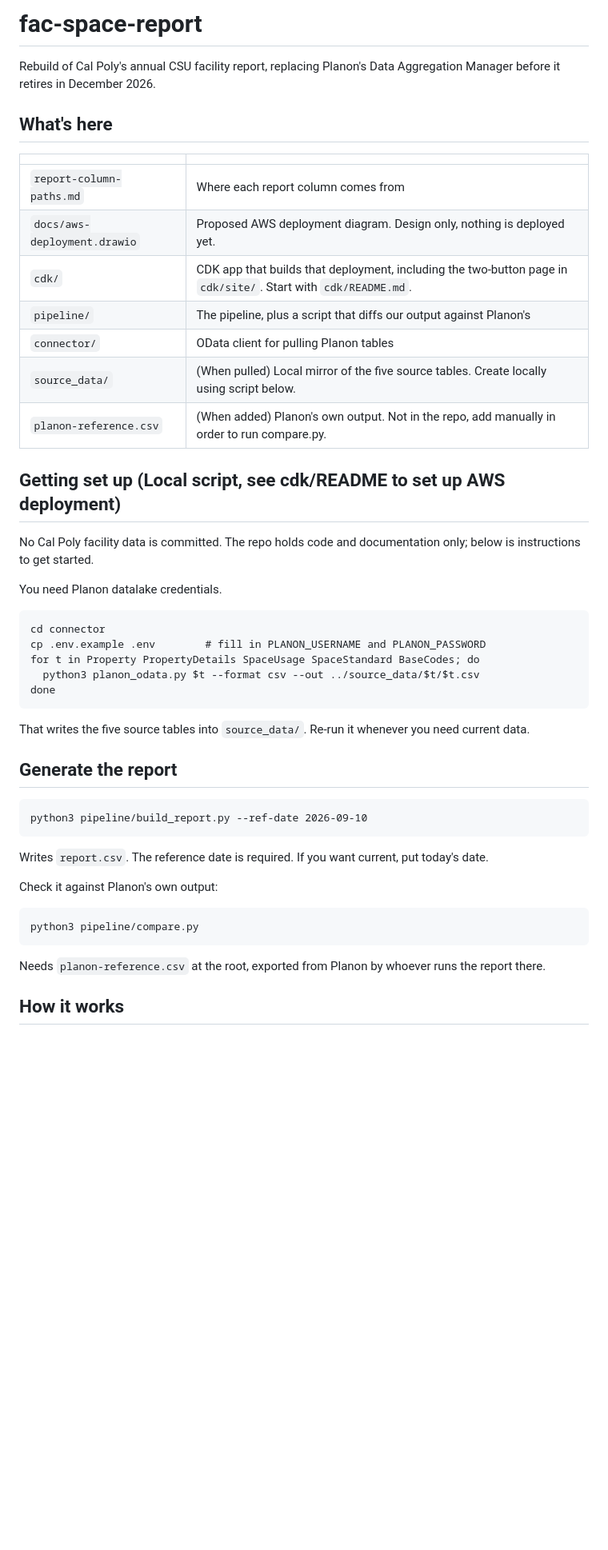
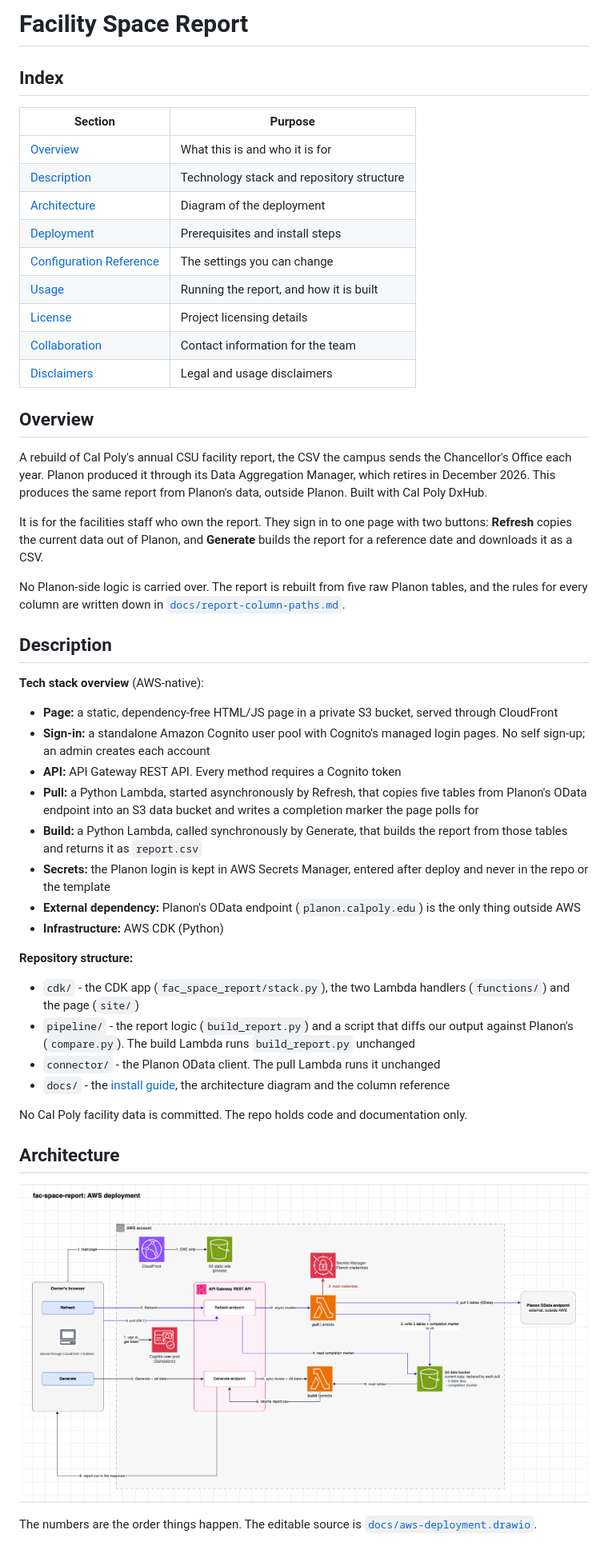
Before and after one commit to cal-poly-dxhub/cal-poly-fac-space-report, a Markdown page: README.md, the part around one of its changes. Shown at 80% size. GitHub-like rendering; pictures changed too: docs/architecture.png (added); blank space fills up the shorter version.

```diff
--- a/README.md
+++ b/README.md
@@ -1,48 +1,60 @@
-# fac-space-report
+# Facility Space Report
 
-Rebuild of Cal Poly's annual CSU facility report, replacing Planon's Data
-Aggregation Manager before it retires in December 2026.
+## Index
 
-## What's here
+| Section | Purpose |
+|---------|---------|
+| [Overview](#overview) | What this is and who it is for |
+| [Description](#description) | Technology stack and repository structure |
+| [Architecture](#architecture) | Diagram of the deployment |
+| [Deployment](#deployment) | Prerequisites and install steps |
+| [Configuration Reference](#configuration-reference) | The settings you can change |
+| [Usage](#usage) | Running the report, and how it is built |
+| [License](#license) | Project licensing details |
+| [Collaboration](#collaboration) | Contact information for the team |
+| [Disclaimers](#disclaimers) | Legal and usage disclaimers |
 
-| | |
-| --- | --- |
-| `report-column-paths.md` | Where each report column comes from |
-| `docs/aws-deployment.drawio` | Proposed AWS deployment diagram. Design only, nothing is deployed yet. |
-| `cdk/` | CDK app that builds that deployment, including the two-button page in `cdk/site/`. Start with `cdk/README.md`. |
-| `pipeline/` | The pipeline, plus a script that diffs our output against Planon's |
-| `connector/` | OData client for pulling Planon tables |
-| `source_data/` | (When pulled) Local mirror of the five source tables. Create locally using script below. |
-| `planon-reference.csv` | (When added) Planon's own output. Not in the repo, add manually in order to run compare.py. |
+## Overview
 
-## Getting set up (Local script, see cdk/README to set up AWS deployment)
+A rebuild of Cal Poly's annual CSU facility report, the CSV the campus sends the Chancellor's
+Office each year. Planon produced it through its Data Aggregation Manager, which retires in
+December 2026. This produces the same report from Planon's data, outside Planon. Built with Cal
+Poly DxHub.
 
-No Cal Poly facility data is committed. The repo holds code and
-documentation only; below is instructions to get started.
+It is for the facilities staff who own the report. They sign in to one page with two buttons:
+**Refresh** copies the current data out of Planon, and **Generate** builds the report for a
+reference date and downloads it as a CSV.
 
-You need Planon datalake credentials.
+No Planon-side logic is carried over. The report is rebuilt from five raw Planon tables, and
+the rules for every column are written down in
+[`docs/report-column-paths.md`](docs/report-column-paths.md).
 
-    cd connector
-    cp .env.example .env        # fill in PLANON_USERNAME and PLANON_PASSWORD
-    for t in Property PropertyDetails SpaceUsage SpaceStandard BaseCodes; do
-      python3 planon_odata.py $t --format csv --out ../source_data/$t/$t.csv
-    done
+## Description
 
-That writes the five source tables into `source_data/`. Re-run it whenever you
-need current data.
+**Tech stack overview** (AWS-native):
 
-## Generate the report
+- **Page:** a static, dependency-free HTML/JS page in a private S3 bucket, served through CloudFront
+- **Sign-in:** a standalone Amazon Cognito user pool with Cognito's managed login pages. No self sign-up; an admin creates each account
+- **API:** API Gateway REST API. Every method requires a Cognito token
+- **Pull:** a Python Lambda, started asynchronously by Refresh, that copies five tables from Planon's OData endpoint into an S3 data bucket and writes a completion marker the page polls for
+- **Build:** a Python Lambda, called synchronously by Generate, that builds the report from those tables and returns it as `report.csv`
+- **Secrets:** the Planon login is kept in AWS Secrets Manager, entered after deploy and never in the repo or the template
+- **External dependency:** Planon's OData endpoint (`planon.calpoly.edu`) is the only thing outside AWS
+- **Infrastructure:** AWS CDK (Python)
 
-    python3 pipeline/build_report.py --ref-date 2026-09-10
+**Repository structure:**
 
-Writes `report.csv`. The reference date is required. If you want current, put today's date.
+- `cdk/` - the CDK app (`fac_space_report/stack.py`), the two Lambda handlers (`functions/`) and the page (`site/`)
+- `pipeline/` - the report logic (`build_report.py`) and a script that diffs our output against Planon's (`compare.py`). The build Lambda runs `build_report.py` unchanged
+- `connector/` - the Planon OData client. The pull Lambda runs it unchanged
+- `docs/` - the [install guide](docs/install.md), the architecture diagram and the column reference
 
-Check it against Planon's own output:
+No Cal Poly facility data is committed. The repo holds code and documentation only.
 
-    python3 pipeline/compare.py
+## Architecture
 
-Needs `planon-reference.csv` at the root, exported from Planon by whoever runs
-the report there.
+![Architecture diagram](docs/architecture.png)
 
-## How it works
+The numbers are the order things happen. The editable source is
+[`docs/aws-deployment.drawio`](docs/aws-deployment.drawio).
 
```
Also changed, not shown: other parts of README.md (+93 -11 lines), cdk/README.md (deleted, +0 -34 lines), docs/install.md (added, +143 -0 lines), pipeline/README.md (added, +59 -0 lines), docs/report-column-paths.md (renamed from report-column-paths.md), 4 other files.
